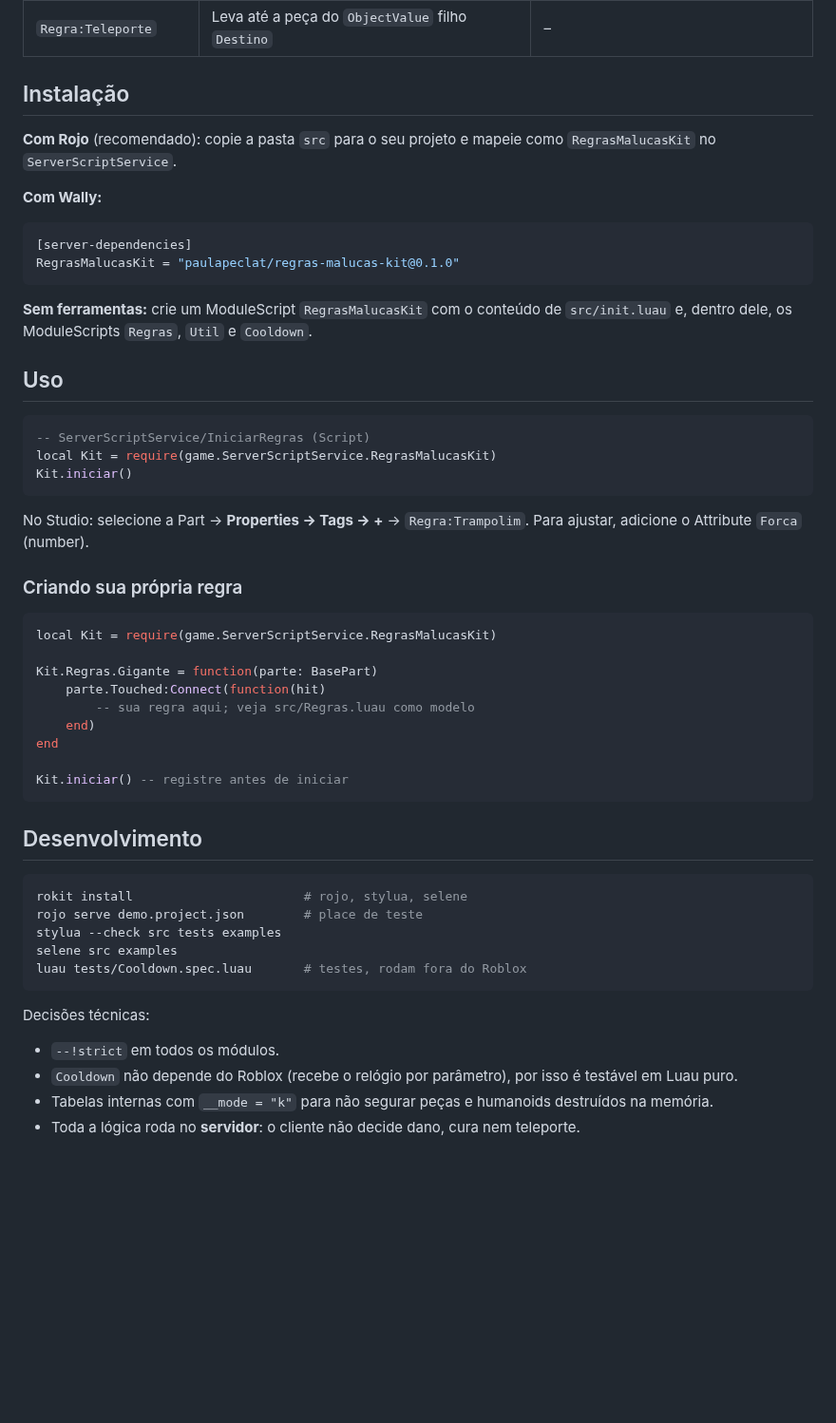
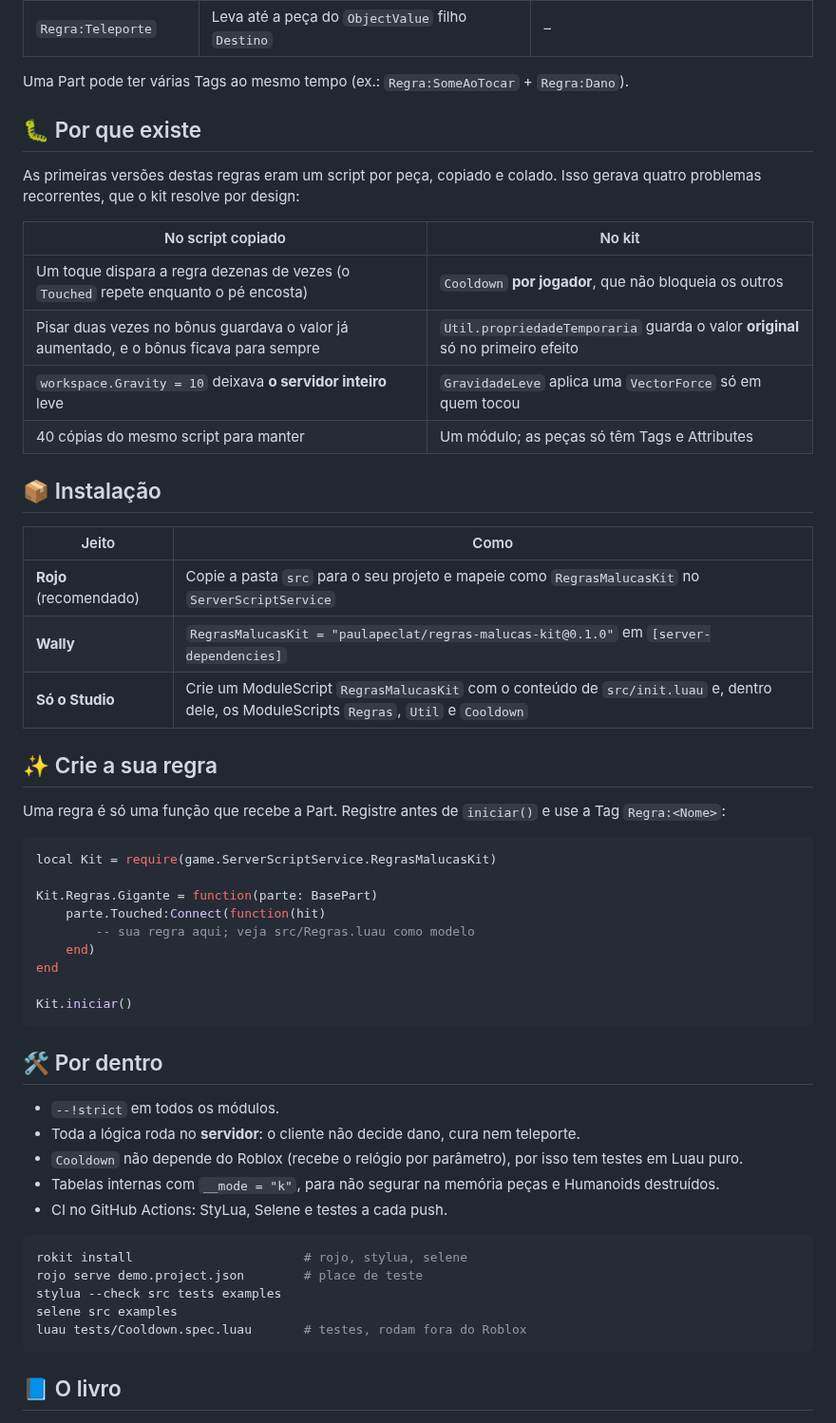
Before and after one commit to paulapeclat/regras-malucas-kit, a Markdown page: README.md, the part around one of its changes. Shown at 95% size. Drawn GitHub-style; folded sections open; blank space fills up the shorter version.

````diff
--- a/README.md
+++ b/README.md
@@ -44,32 +58,32 @@ recorrentes, que este kit resolve por design:
 | `Regra:PiscaPisca` | Aparece e some em ciclo | `TempoVisivel` (2), `TempoInvisivel` (2) |
 | `Regra:Teleporte` | Leva até a peça do `ObjectValue` filho `Destino` | – |
 
-## Instalação
+Uma Part pode ter várias Tags ao mesmo tempo (ex.: `Regra:SomeAoTocar` + `Regra:Dano`).
+</details>
 
-**Com Rojo** (recomendado): copie a pasta `src` para o seu projeto e mapeie como `RegrasMalucasKit`
-no `ServerScriptService`.
+## 🐛 Por que existe
 
-**Com Wally:**
-```toml
-[server-dependencies]
-RegrasMalucasKit = "paulapeclat/regras-malucas-kit@0.1.0"
-```
+As primeiras versões destas regras eram um script por peça, copiado e colado. Isso gerava quatro
+problemas recorrentes, que o kit resolve por design:
 
-**Sem ferramentas:** crie um ModuleScript `RegrasMalucasKit` com o conteúdo de `src/init.luau` e,
-dentro dele, os ModuleScripts `Regras`, `Util` e `Cooldown`.
+| No script copiado | No kit |
+|---|---|
+| Um toque dispara a regra dezenas de vezes (o `Touched` repete enquanto o pé encosta) | `Cooldown` **por jogador**, que não bloqueia os outros |
+| Pisar duas vezes no bônus guardava o valor já aumentado, e o bônus ficava para sempre | `Util.propriedadeTemporaria` guarda o valor **original** só no primeiro efeito |
+| `workspace.Gravity = 10` deixava **o servidor inteiro** leve | `GravidadeLeve` aplica uma `VectorForce` só em quem tocou |
+| 40 cópias do mesmo script para manter | Um módulo; as peças só têm Tags e Attributes |
 
-## Uso
+## 📦 Instalação
 
-```lua
--- ServerScriptService/IniciarRegras (Script)
-local Kit = require(game.ServerScriptService.RegrasMalucasKit)
-Kit.iniciar()
-```
+| Jeito | Como |
+|---|---|
+| **Rojo** (recomendado) | Copie a pasta `src` para o seu projeto e mapeie como `RegrasMalucasKit` no `ServerScriptService` |
+| **Wally** | `RegrasMalucasKit = "paulapeclat/regras-malucas-kit@0.1.0"` em `[server-dependencies]` |
+| **Só o Studio** | Crie um ModuleScript `RegrasMalucasKit` com o conteúdo de `src/init.luau` e, dentro dele, os ModuleScripts `Regras`, `Util` e `Cooldown` |
 
-No Studio: selecione a Part → **Properties → Tags → +** → `Regra:Trampolim`.
-Para ajustar, adicione o Attribute `Forca` (number).
+## ✨ Crie a sua regra
 
-### Criando sua própria regra
+Uma regra é só uma função que recebe a Part. Registre antes de `iniciar()` e use a Tag `Regra:<Nome>`:
 
 ```lua
 local Kit = require(game.ServerScriptService.RegrasMalucasKit)
@@ -80,10 +94,16 @@ Kit.Regras.Gigante = function(parte: BasePart)
 	end)
 end
 
-Kit.iniciar() -- registre antes de iniciar
+Kit.iniciar()
 ```
 
-## Desenvolvimento
+## 🛠️ Por dentro
+
+- `--!strict` em todos os módulos.
+- Toda a lógica roda no **servidor**: o cliente não decide dano, cura nem teleporte.
+- `Cooldown` não depende do Roblox (recebe o relógio por parâmetro), por isso tem testes em Luau puro.
+- Tabelas internas com `__mode = "k"`, para não segurar na memória peças e Humanoids destruídos.
+- CI no GitHub Actions: StyLua, Selene e testes a cada push.
 
 ```bash
 rokit install                       # rojo, stylua, selene
@@ -93,9 +113,5 @@ selene src examples
 luau tests/Cooldown.spec.luau       # testes, rodam fora do Roblox
 ```
 
-Decisões técnicas:
-- `--!strict` em todos os módulos.
-- `Cooldown` não depende do Roblox (recebe o relógio por parâmetro), por isso é testável em Luau puro.
-- Tabelas internas com `__mode = "k"` para não segurar peças e humanoids destruídos na memória.
-- Toda a lógica roda no **servidor**: o cliente não decide dano, cura nem teleporte.
+## 📘 O livro
 
````
Also changed, not shown: other parts of README.md (+57 -27 lines), assets/banner.png (added), assets/passos.png (added), assets/regras.png (added).
